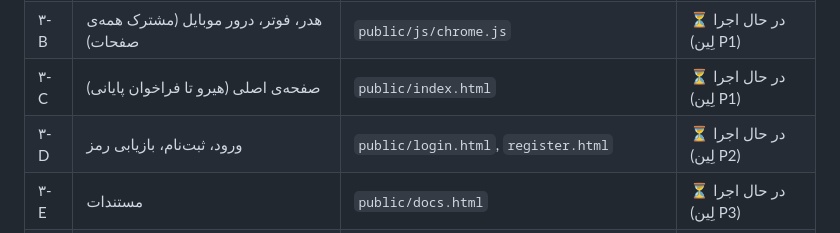
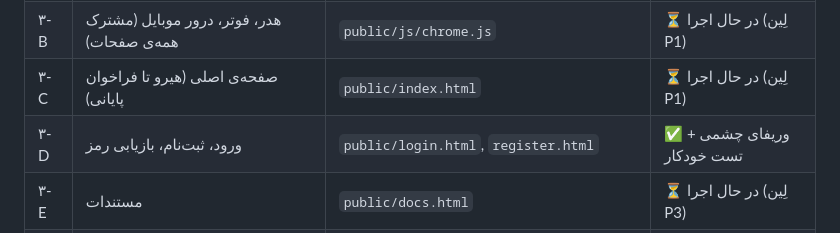
Before and after one commit to sinak1023/assister-auto-bot, a Markdown page: design/AUDIT-backlog.md, the part around the change. GitHub-like rendering.

Commit message:
Auth pages lane complete
Login and register rebuilt on the design system with the split brand panel,
identical API traffic to the old pages (captcha, login, register, forgot and
reset flows verified call-for-call), password visibility toggle, live
strength meter and match indicator, fixed-size loading buttons, and a
field-level error mapping in front of the same toasts. The agent's Playwright
run reported zero console errors and no mobile overflow; the desktop
screenshot was reviewed here and matches the design, and the shared chrome
from the parallel home lane already renders on these pages.

Co-Authored-By: Claude Opus 5 <noreply@anthropic.com>
Claude-Session: https://claude.ai/code/session_01GSoxnNZgX1Mn5WrFN9769z

```diff
--- a/design/AUDIT-backlog.md
+++ b/design/AUDIT-backlog.md
@@ -156,7 +156,7 @@
 | ۳-A | سیستم طراحی: توکن‌ها، پایه، کامپوننت‌ها، آیکن‌ست | `public/css/*`, `public/js/*` | ✅ استایل‌گاید تأیید شد |
 | ۳-B | هدر، فوتر، درور موبایل (مشترک همه‌ی صفحات) | `public/js/chrome.js` | ⏳ در حال اجرا (لِین P1) |
 | ۳-C | صفحه‌ی اصلی (هیرو تا فراخوان پایانی) | `public/index.html` | ⏳ در حال اجرا (لِین P1) |
-| ۳-D | ورود، ثبت‌نام، بازیابی رمز | `public/login.html`, `register.html` | ⏳ در حال اجرا (لِین P2) |
+| ۳-D | ورود، ثبت‌نام، بازیابی رمز | `public/login.html`, `register.html` | ✅ وریفای چشمی + تست خودکار |
 | ۳-E | مستندات | `public/docs.html` | ⏳ در حال اجرا (لِین P3) |
 | ۳-F | مقالات + وضعیت سرویس | `public/articles.html`, `health.html` | ⏳ در حال اجرا (لِین P4) |
 | ۳-G | پنل کاربری: قالب، داشبورد، اشتراک، کلیدها + **لود تنبل** | `public/dashboard.html` | ⬜ |
```
